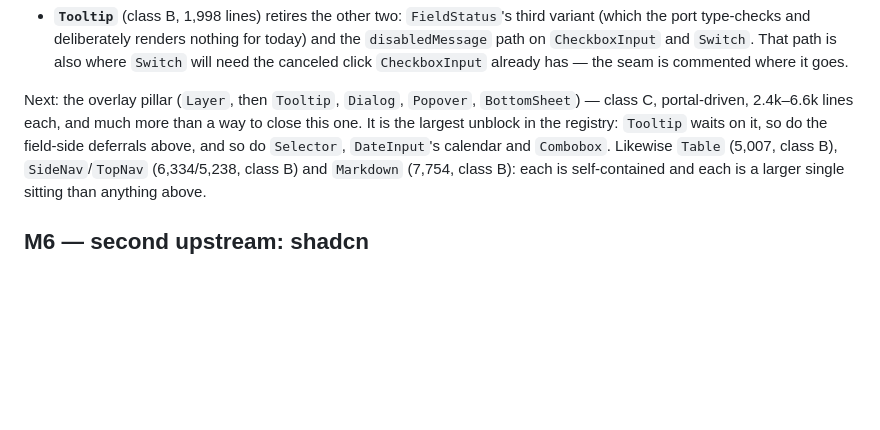
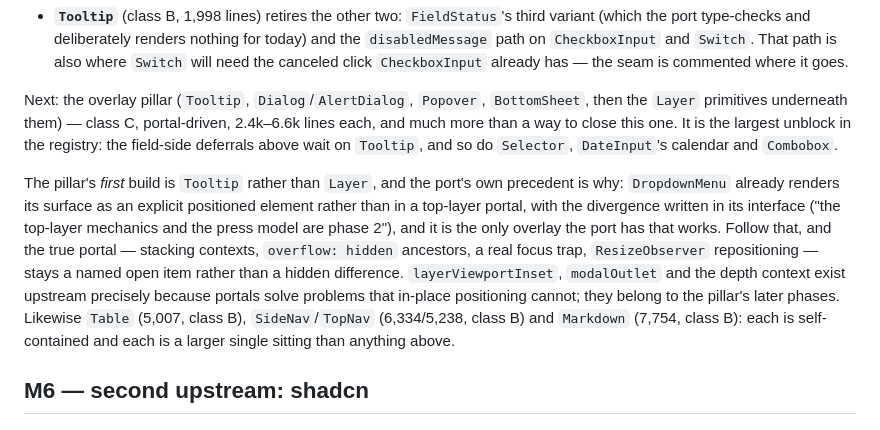
Before and after one commit to unc-asahay/bonsai-astryx, a Markdown page: ROADMAP.md, the part around the change. Drawn GitHub-style; blank space fills up the shorter version.

Commit message:
roadmap: the overlay pillar starts with Tooltip, not Layer
DropdownMenu already establishes the port's overlay convention — an explicit positioned element
rather than a top-layer portal, with the divergence written in its interface — and it is the only
overlay here that works. So the pillar's first build follows that precedent rather than opening with
the 46KB useLayer hook, and the true portal (stacking contexts, overflow:hidden ancestors, a focus
trap, ResizeObserver repositioning, layerViewportInset/modalOutlet/depth context) stays a named open
item instead of a hidden difference.

```diff
--- a/ROADMAP.md
+++ b/ROADMAP.md
@@ -251,10 +251,19 @@ pillars below.
   `CheckboxInput` and `Switch`. That path is also where `Switch` will need the canceled click
   `CheckboxInput` already has — the seam is commented where it goes.
 
-Next: the overlay pillar (`Layer`, then `Tooltip`, `Dialog`, `Popover`, `BottomSheet`) — class C,
-portal-driven, 2.4k–6.6k lines each, and much more than a way to close this one. It is the largest
-unblock in the registry: `Tooltip` waits on it, so do the field-side deferrals above, and so do
-`Selector`, `DateInput`'s calendar and `Combobox`. Likewise `Table` (5,007, class B),
+Next: the overlay pillar (`Tooltip`, `Dialog`/`AlertDialog`, `Popover`, `BottomSheet`, then the
+`Layer` primitives underneath them) — class C, portal-driven, 2.4k–6.6k lines each, and much more
+than a way to close this one. It is the largest unblock in the registry: the field-side deferrals
+above wait on `Tooltip`, and so do `Selector`, `DateInput`'s calendar and `Combobox`.
+
+The pillar's *first* build is `Tooltip` rather than `Layer`, and the port's own precedent is why:
+`DropdownMenu` already renders its surface as an explicit positioned element rather than in a
+top-layer portal, with the divergence written in its interface ("the top-layer mechanics and the
+press model are phase 2"), and it is the only overlay the port has that works. Follow that, and the
+true portal — stacking contexts, `overflow: hidden` ancestors, a real focus trap, `ResizeObserver`
+repositioning — stays a named open item rather than a hidden difference. `layerViewportInset`,
+`modalOutlet` and the depth context exist upstream precisely because portals solve problems that
+in-place positioning cannot; they belong to the pillar's later phases. Likewise `Table` (5,007, class B),
 `SideNav`/`TopNav` (6,334/5,238, class B) and `Markdown` (7,754, class B): each is self-contained and
 each is a larger single sitting than anything above.
 
```
